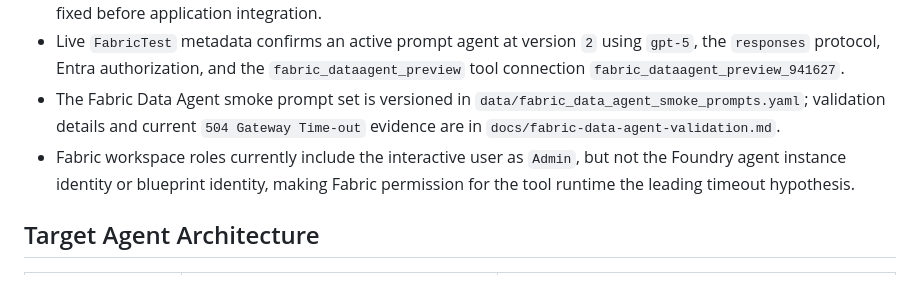
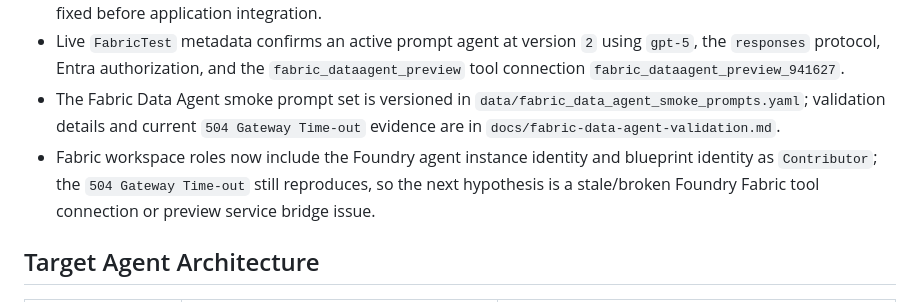
Before and after one commit to alanhkim/BuildForge_Banking_Team_1, a Markdown page: docs/fabric-agent-backlog.md, the part around the change. GitHub-like rendering.

Commit message:
docs: record Fabric identity access grant
Co-authored-by: Copilot <223556219+Copilot@users.noreply.github.com>

```diff
--- a/docs/fabric-agent-backlog.md
+++ b/docs/fabric-agent-backlog.md
@@ -14,7 +14,7 @@ Create a Foundry/Fabric-first agentic workflow that uses Microsoft Fabric as the
 - Forced Fabric Data Agent tool invocation through Foundry currently returns a gateway timeout and must be fixed before application integration.
 - Live `FabricTest` metadata confirms an active prompt agent at version `2` using `gpt-5`, the `responses` protocol, Entra authorization, and the `fabric_dataagent_preview` tool connection `fabric_dataagent_preview_941627`.
 - The Fabric Data Agent smoke prompt set is versioned in `data/fabric_data_agent_smoke_prompts.yaml`; validation details and current `504 Gateway Time-out` evidence are in `docs/fabric-data-agent-validation.md`.
-- Fabric workspace roles currently include the interactive user as `Admin`, but not the Foundry agent instance identity or blueprint identity, making Fabric permission for the tool runtime the leading timeout hypothesis.
+- Fabric workspace roles now include the Foundry agent instance identity and blueprint identity as `Contributor`; the `504 Gateway Time-out` still reproduces, so the next hypothesis is a stale/broken Foundry Fabric tool connection or preview service bridge issue.
 
 ## Target Agent Architecture
 
```
Also changed, not shown: docs/fabric-data-agent-validation.md (+15 -16 lines).
